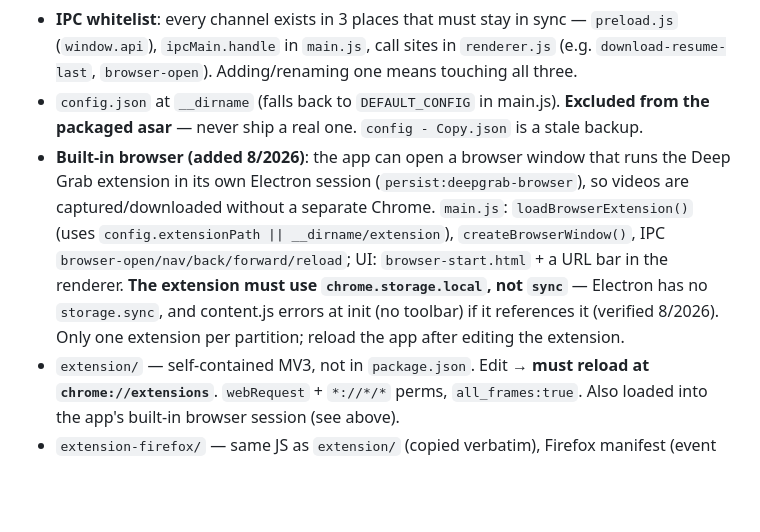
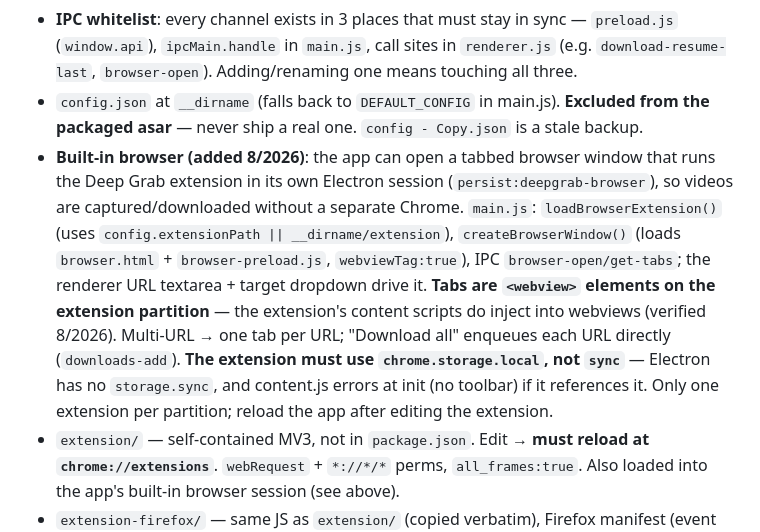
Before and after one commit to i12playwow/DeepVideoDownloader, a Markdown page: AGENTS.md, the part around the change. GitHub-like rendering; blank space fills up the shorter version.

Commit message:
docs: tabbed built-in browser (webviews) + download-all

```diff
--- a/AGENTS.md
+++ b/AGENTS.md
@@ -15,7 +15,7 @@ Electron desktop downloader ("Deep Video Downloader") + companion Chrome MV3 ext
 - `renderer.html/js/styles.css` — UI.
 - **IPC whitelist**: every channel exists in 3 places that must stay in sync — `preload.js` (`window.api`), `ipcMain.handle` in `main.js`, call sites in `renderer.js` (e.g. `download-resume-last`, `browser-open`). Adding/renaming one means touching all three.
 - `config.json` at `__dirname` (falls back to `DEFAULT_CONFIG` in main.js). **Excluded from the packaged asar** — never ship a real one. `config - Copy.json` is a stale backup.
-- **Built-in browser (added 8/2026)**: the app can open a browser window that runs the Deep Grab extension in its own Electron session (`persist:deepgrab-browser`), so videos are captured/downloaded without a separate Chrome. `main.js`: `loadBrowserExtension()` (uses `config.extensionPath || __dirname/extension`), `createBrowserWindow()`, IPC `browser-open/nav/back/forward/reload`; UI: `browser-start.html` + a URL bar in the renderer. **The extension must use `chrome.storage.local`, not `sync`** — Electron has no `storage.sync`, and content.js errors at init (no toolbar) if it references it (verified 8/2026). Only one extension per partition; reload the app after editing the extension.
+- **Built-in browser (added 8/2026)**: the app can open a tabbed browser window that runs the Deep Grab extension in its own Electron session (`persist:deepgrab-browser`), so videos are captured/downloaded without a separate Chrome. `main.js`: `loadBrowserExtension()` (uses `config.extensionPath || __dirname/extension`), `createBrowserWindow()` (loads `browser.html` + `browser-preload.js`, `webviewTag:true`), IPC `browser-open/get-tabs`; the renderer URL textarea + target dropdown drive it. **Tabs are `<webview>` elements on the extension partition** — the extension's content scripts do inject into webviews (verified 8/2026). Multi-URL → one tab per URL; "Download all" enqueues each URL directly (`downloads-add`). **The extension must use `chrome.storage.local`, not `sync`** — Electron has no `storage.sync`, and content.js errors at init (no toolbar) if it references it. Only one extension per partition; reload the app after editing the extension.
 - `extension/` — self-contained MV3, not in `package.json`. Edit → **must reload at `chrome://extensions`**. `webRequest` + `*://*/*` perms, `all_frames:true`. Also loaded into the app's built-in browser session (see above).
 - `extension-firefox/` — same JS as `extension/` (copied verbatim), Firefox manifest (event page + gecko id). **Ported 8/2026**: `webRequest` capture, cnporn extraction, pipeline, dedupe all in sync. Edit → **must reload at `about:debugging#/runtime/this-firefox`**. Load via "Load Temporary Add-on".
 - Root `.user.js`/`test-*.js`/`test-page.html`/`test-video.mp4` are leftovers — see Userscripts + Verification.
```
